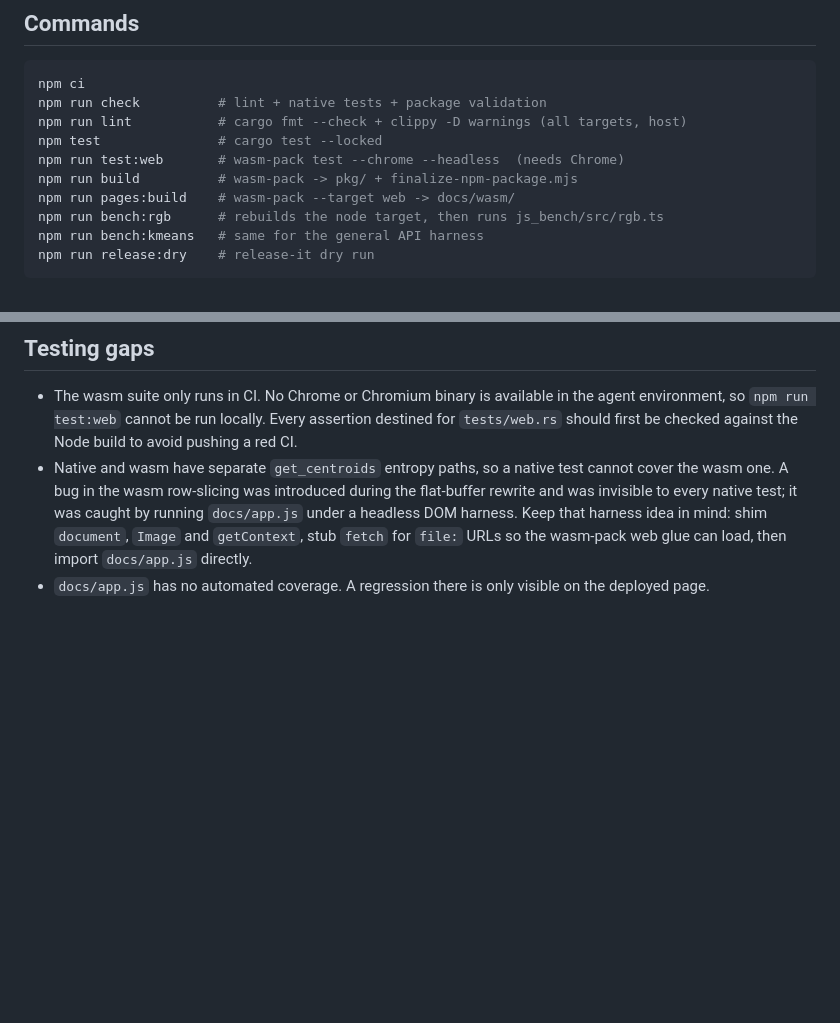
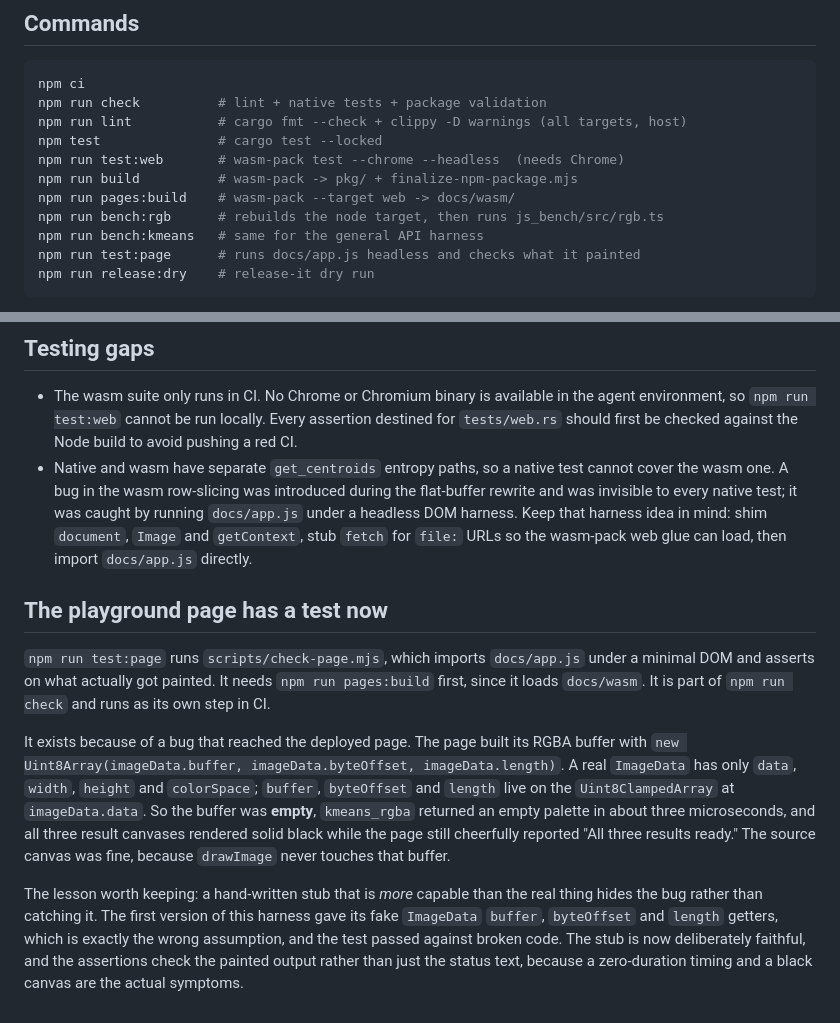
Before and after one commit to vusolapohvistr/kmeans-wasm, a Markdown page: AGENTS.md, 2 parts joined by grey strips. Rendered like a GitHub page; blank space fills up the shorter version.

````diff
--- a/AGENTS.md
+++ b/AGENTS.md
@@ -48,6 +48,7 @@ npm run build          # wasm-pack -> pkg/ + finalize-npm-package.mjs
 npm run pages:build    # wasm-pack --target web -> docs/wasm/
 npm run bench:rgb      # rebuilds the node target, then runs js_bench/src/rgb.ts
 npm run bench:kmeans   # same for the general API harness
+npm run test:page      # runs docs/app.js headless and checks what it painted
 npm run release:dry    # release-it dry run
 ```
 
@@ -313,5 +314,28 @@ an npm granular access token with **Read and write (stage only)** permissions fo
   by running `docs/app.js` under a headless DOM harness. Keep that harness idea
   in mind: shim `document`, `Image` and `getContext`, stub `fetch` for `file:`
   URLs so the wasm-pack web glue can load, then import `docs/app.js` directly.
-- `docs/app.js` has no automated coverage. A regression there is only visible on
-  the deployed page.
+
+## The playground page has a test now
+
+`npm run test:page` runs `scripts/check-page.mjs`, which imports `docs/app.js`
+under a minimal DOM and asserts on what actually got painted. It needs
+`npm run pages:build` first, since it loads `docs/wasm`. It is part of
+`npm run check` and runs as its own step in CI.
+
+It exists because of a bug that reached the deployed page. The page built its
+RGBA buffer with `new Uint8Array(imageData.buffer, imageData.byteOffset,
+imageData.length)`. A real `ImageData` has only `data`, `width`, `height` and
+`colorSpace`; `buffer`, `byteOffset` and `length` live on the
+`Uint8ClampedArray` at `imageData.data`. So the buffer was **empty**,
+`kmeans_rgba` returned an empty palette in about three microseconds, and all
+three result canvases rendered solid black while the page still cheerfully
+reported "All three results ready." The source canvas was fine, because
+`drawImage` never touches that buffer.
+
+The lesson worth keeping: a hand-written stub that is *more* capable than the
+real thing hides the bug rather than catching it. The first version of this
+harness gave its fake `ImageData` `buffer`, `byteOffset` and `length` getters,
+which is exactly the wrong assumption, and the test passed against broken code.
+The stub is now deliberately faithful, and the assertions check the painted
+output rather than just the status text, because a zero-duration timing and a
+black canvas are the actual symptoms.
````
Also changed, not shown: README.md (+16 -15 lines).
